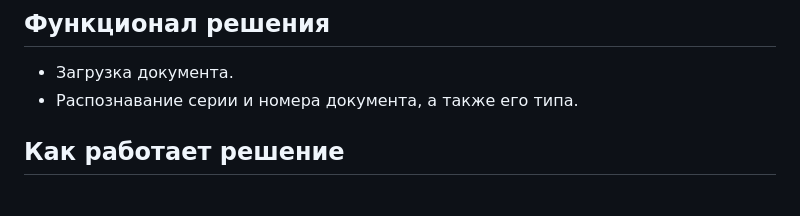
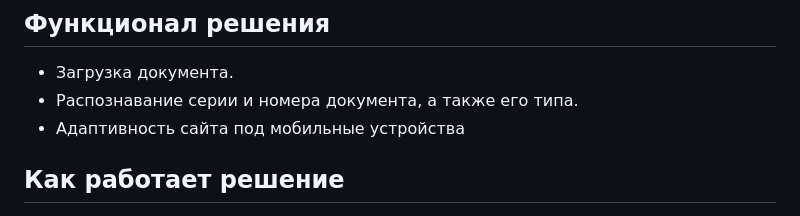
Before and after one commit to ultraevs/GagarinHack, a Markdown page: README.md, the part around the change. Rendered like a GitHub page.

```diff
--- a/README.md
+++ b/README.md
@@ -18,6 +18,8 @@
 
 - Загрузка документа.
 - Распознавание серии и номера документа, а также его типа.
+- Адаптивность сайта под мобильные устройства
+
 
 ## Как работает решение
 
```
